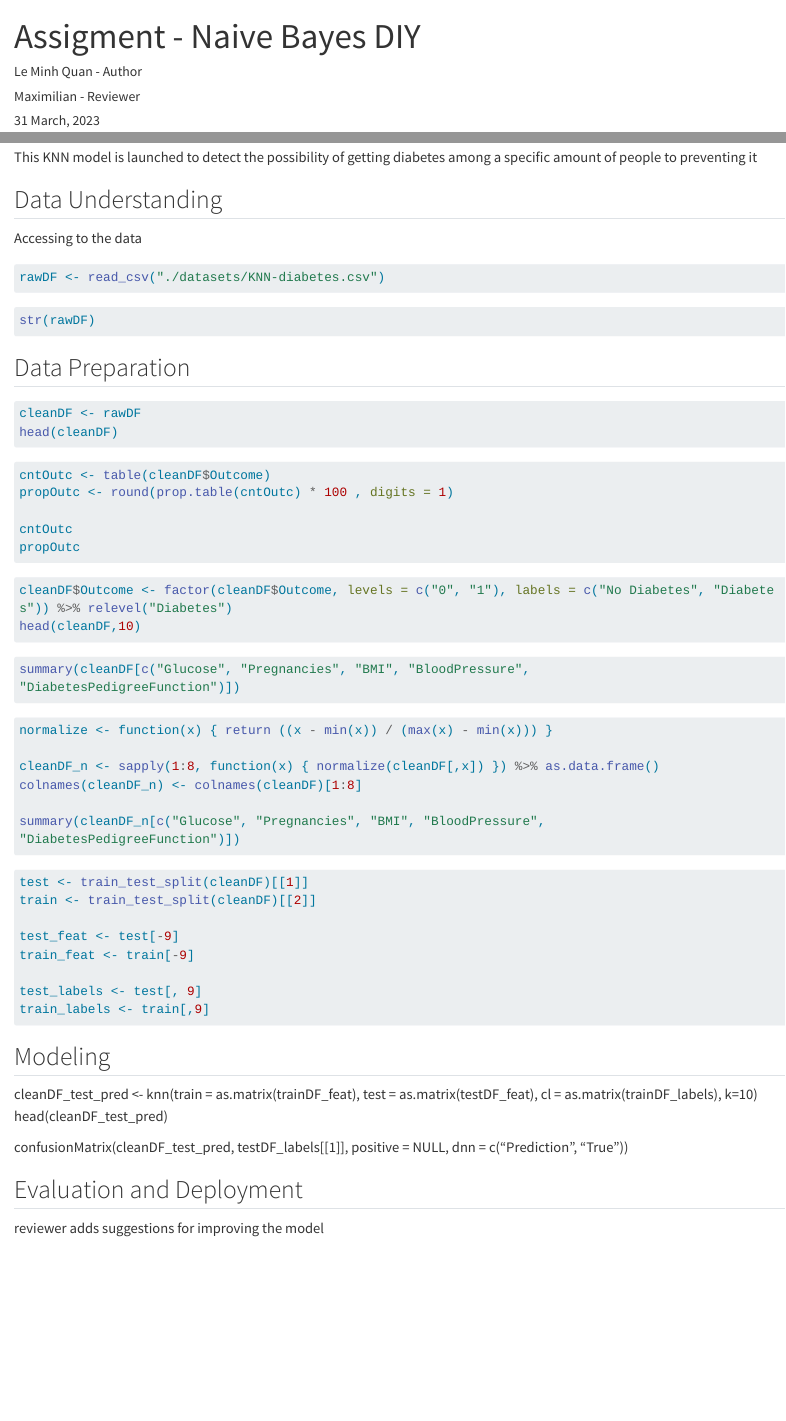
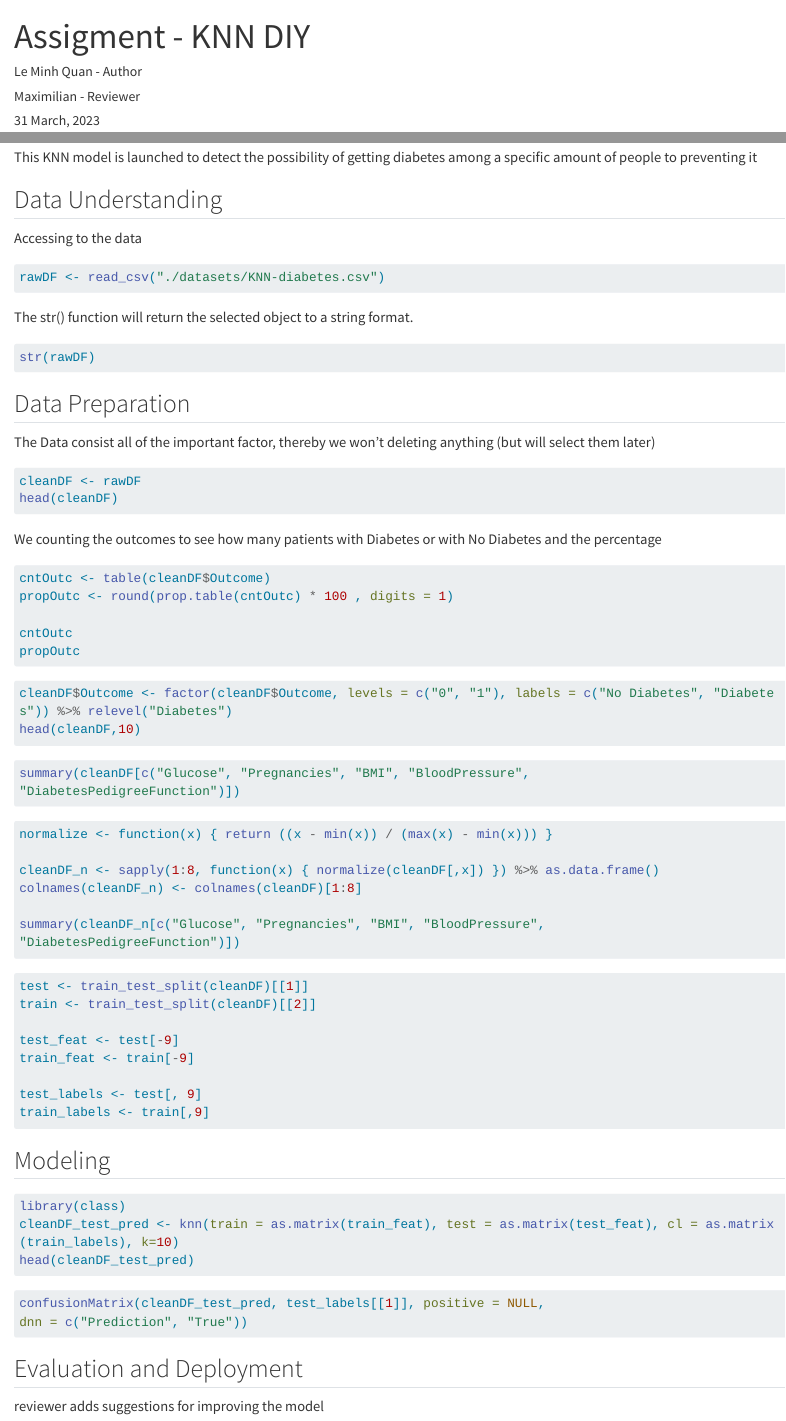
Before and after one commit to HAN-M3DM-Data-Mining/data-mining-s2y2223-lmquan811, a Quarto document (assignment-knn-diy.qmd): the page in a window 1100 px wide, from its top, and a second part further down, joined at a grey line. Rendered offline with R 4.5, knitr and Pandoc in place of Quarto, with nearby package versions; the code chunks are not run, so their results and figures are left out; long lines of code are wrapped.

Commit message:
Update assignment-knn-diy.qmd

````diff
--- a/assignment-knn-diy.qmd
+++ b/assignment-knn-diy.qmd
@@ -1,5 +1,5 @@
 ---
-title: "Assigment - Naive Bayes DIY"
+title: "Assigment - KNN DIY"
 author:
 - Le Minh Quan - Author
 - Maximilian - Reviewer
@@ -8,11 +8,7 @@ output:
   html_notebook:
   toc: true
   toc_depth: 2
-editor_options:
-  markdown:
-    wrap: 72
 ---
-
 
 ```{r}
 library(readr)
@@ -37,16 +33,22 @@ Accessing to the data
 rawDF <- read_csv("./datasets/KNN-diabetes.csv")
 ```
 
+The str() function will return the selected object to a string format.
+
 ```{r}
 str(rawDF)
 ```
 
 ## Data Preparation
 
+The Data consist all of the important factor, thereby we won't deleting anything (but will select them later)
+
 ```{r}
 cleanDF <- rawDF
 head(cleanDF)
 ```
+
+We counting the outcomes to see how many patients with Diabetes or with No Diabetes and the percentage
 
 ```{r}
 cntOutc <- table(cleanDF$Outcome)
@@ -86,19 +90,19 @@ train_feat <- train[-9]
 
 test_labels <- test[, 9]
 train_labels <- train[,9]
-
 ```
 
+## Modeling
+```{r}
+library(class)
+cleanDF_test_pred <- knn(train = as.matrix(train_feat), test = as.matrix(test_feat), cl = as.matrix(train_labels), k=10)
+head(cleanDF_test_pred)
+```
 
-
-
-## Modeling
-
-cleanDF_test_pred <- knn(train = as.matrix(trainDF_feat), test = as.matrix(testDF_feat), cl = as.matrix(trainDF_labels), k=10)
-head(cleanDF_test_pred)
-
-confusionMatrix(cleanDF_test_pred, testDF_labels[[1]], positive = NULL,
+```{r}
+confusionMatrix(cleanDF_test_pred, test_labels[[1]], positive = NULL,
 dnn = c("Prediction", "True"))
+```
 
 ## Evaluation and Deployment
 
````
Also changed, not shown: assignment-knn-diy.qmd (2 more changed lines).
